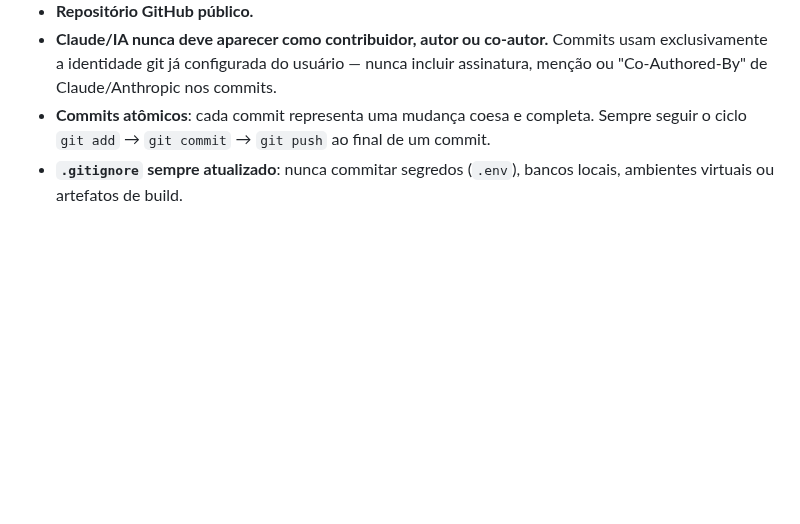
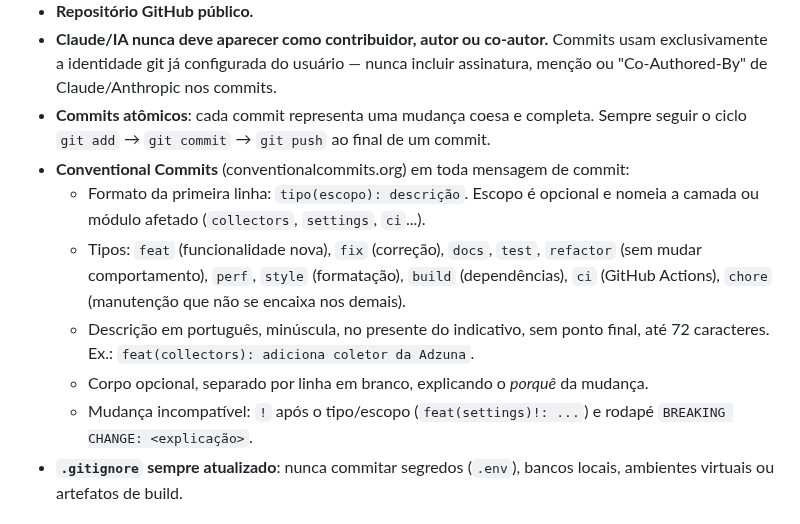
Before and after one commit to babue0/RadarEstagio, a Markdown page: CLAUDE.md, the part around the change. Drawn GitHub-style; blank space fills up the shorter version.

Commit message:
docs: adota conventional commits nas mensagens
O repositorio misturava o formato classico com conventional commits.
Padroniza no segundo, ja usado por parte do time, e registra tipos,
idioma e formato da descricao para valer daqui em diante.

```diff
--- a/CLAUDE.md
+++ b/CLAUDE.md
@@ -108,6 +108,17 @@ apenas envia mensagens, o que é uma requisição HTTP simples.
   menção ou "Co-Authored-By" de Claude/Anthropic nos commits.
 - **Commits atômicos**: cada commit representa uma mudança coesa e completa. Sempre
   seguir o ciclo `git add` → `git commit` → `git push` ao final de um commit.
+- **Conventional Commits** (conventionalcommits.org) em toda mensagem de commit:
+  - Formato da primeira linha: `tipo(escopo): descrição`. Escopo é opcional e nomeia a
+    camada ou módulo afetado (`collectors`, `settings`, `ci`...).
+  - Tipos: `feat` (funcionalidade nova), `fix` (correção), `docs`, `test`, `refactor`
+    (sem mudar comportamento), `perf`, `style` (formatação), `build` (dependências),
+    `ci` (GitHub Actions), `chore` (manutenção que não se encaixa nos demais).
+  - Descrição em português, minúscula, no presente do indicativo, sem ponto final,
+    até 72 caracteres. Ex.: `feat(collectors): adiciona coletor da Adzuna`.
+  - Corpo opcional, separado por linha em branco, explicando o *porquê* da mudança.
+  - Mudança incompatível: `!` após o tipo/escopo (`feat(settings)!: ...`) e rodapé
+    `BREAKING CHANGE: <explicação>`.
 - **`.gitignore` sempre atualizado**: nunca commitar segredos (`.env`), bancos locais,
   ambientes virtuais ou artefatos de build.
 
```
